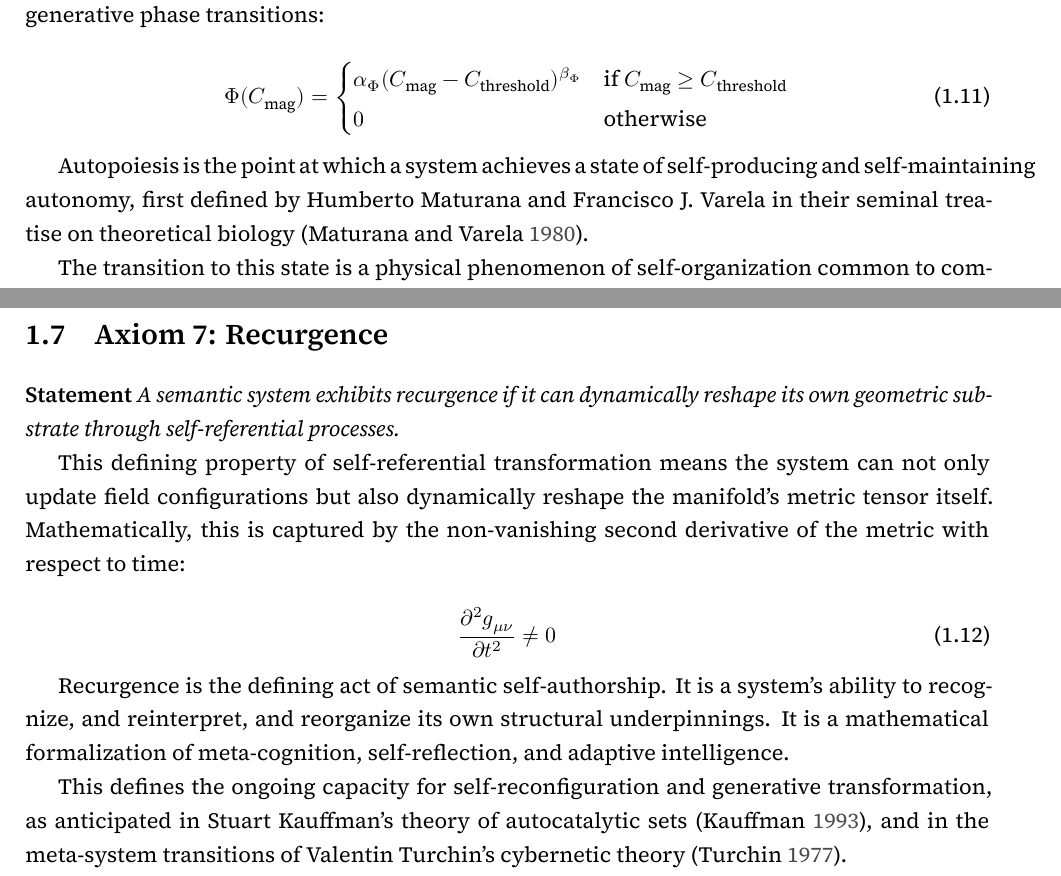
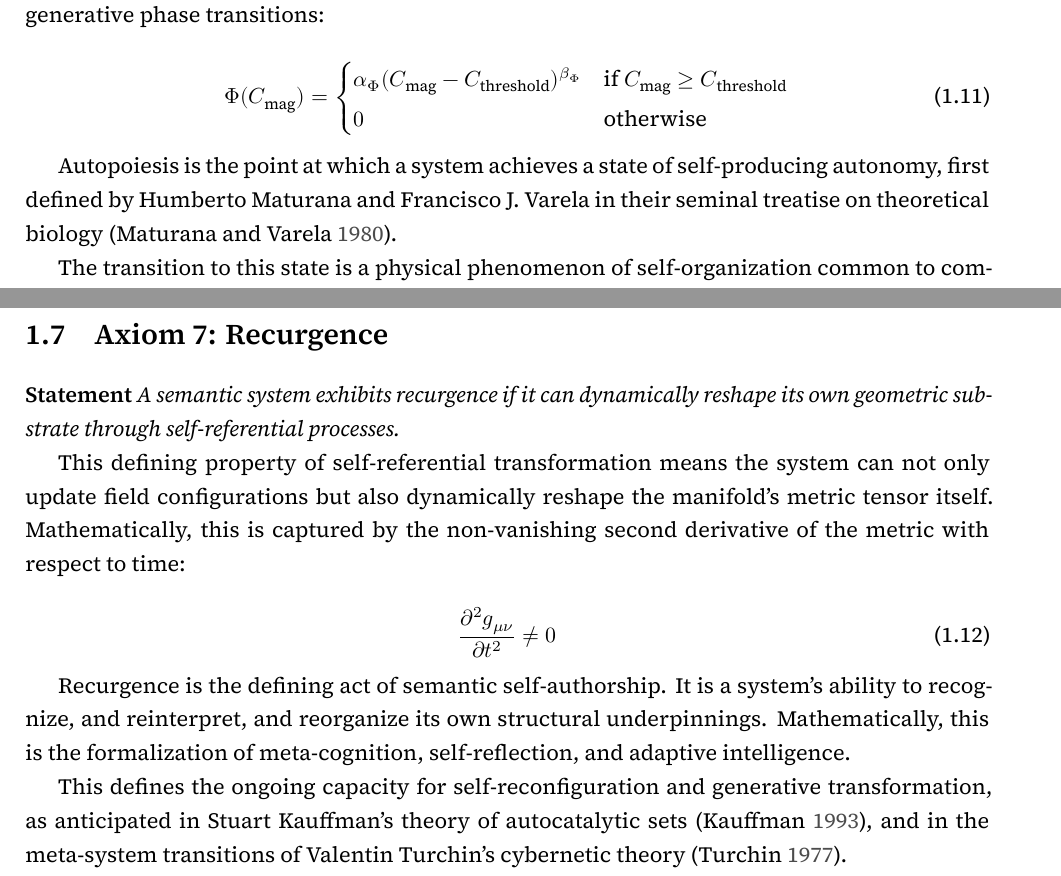
Before and after one commit to someobserver/recurgent-field-theory, a LaTeX thesis (manuscript/recurgence.tex, which reads manuscript/chapters/ch_01_axiomatic_foundation.tex): two parts of pages 11 and 12 of 86, joined at a grey line, cut so that both start at the same text. Compiled offline with XeLaTeX.

Commit message:
updates to ch01

```diff
--- a/manuscript/chapters/ch_01_axiomatic_foundation.tex
+++ b/manuscript/chapters/ch_01_axiomatic_foundation.tex
@@ -134,7 +134,7 @@ The autopoietic potential \(\Phi(C_{\text{mag}})\) becomes positive above the cr
 \end{cases}
 \end{equation}
 
-Autopoiesis is the point at which a system achieves a state of self-producing and self-maintaining autonomy, first defined by Humberto Maturana and Francisco J. Varela in their seminal treatise on theoretical biology \autocite{MaturanaVarela1980}.
+Autopoiesis is the point at which a system achieves a state of self-producing autonomy, first defined by Humberto Maturana and Francisco J. Varela in their seminal treatise on theoretical biology \autocite{MaturanaVarela1980}.
 
 The transition to this state is a physical phenomenon of self-organization common to complex systems. We derive the mathematical language for phase transitions from the field of synergetics \autocite{Haken1983}, whereby macroscopic order arises from the collective behavior of microscopic components. Furthermore, the emergence of such order is an expected property of sufficiently complex networks, which naturally exhibit self-organizing criticality \autocite{BakTangWiesenfeld1987}.
 
@@ -153,7 +153,7 @@ This defining property of self-referential transformation means the system can n
 \frac{\partial^2 g_{\mu\nu}}{\partial t^2} \neq 0
 \end{equation}
 
-Recurgence is the defining act of semantic self-authorship. It is a system's ability to recognize, and reinterpret, and reorganize its own structural underpinnings. It is a mathematical formalization of meta-cognition, self-reflection, and adaptive intelligence.
+Recurgence is the defining act of semantic self-authorship. It is a system's ability to recognize, and reinterpret, and reorganize its own structural underpinnings. Mathematically, this is the formalization of meta-cognition, self-reflection, and adaptive intelligence.
 
 This defines the ongoing capacity for self-reconfiguration and generative transformation, as anticipated in Stuart Kauffman's theory of autocatalytic sets \autocite{Kauffman1993}, and in the meta-system transitions of Valentin Turchin's cybernetic theory \autocite{Turchin1977}.
 
```
Also changed, not shown: paper.pdf, manuscript/chapters/ch_01_axiomatic_foundation.tex (10 more changed lines).
